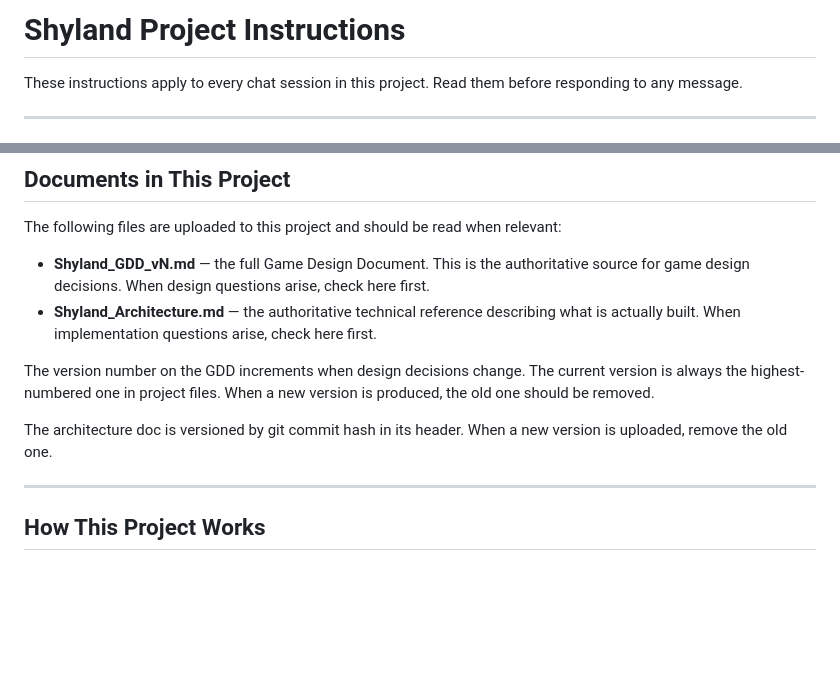
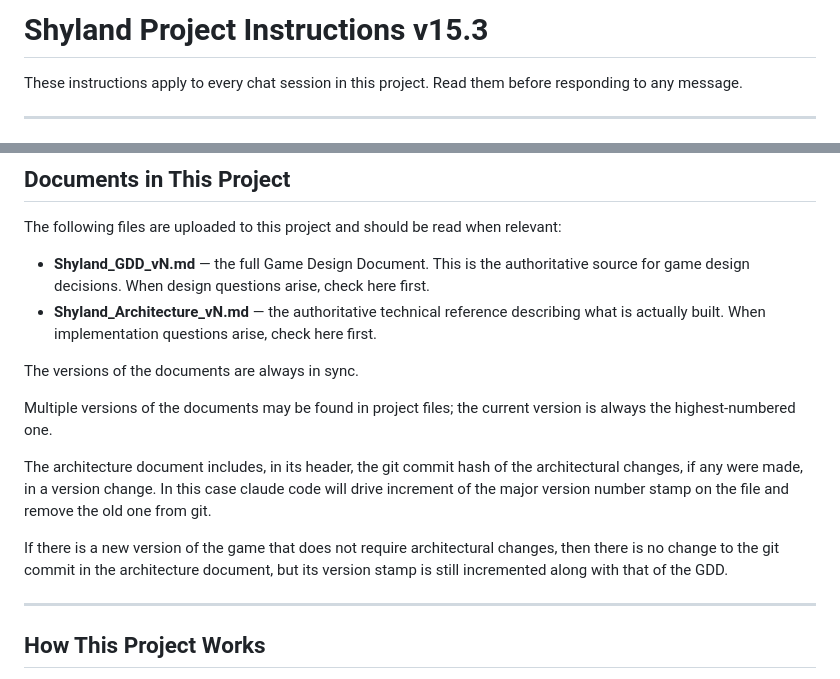
Before and after one commit to KnightOfNight/games-mvc, a Markdown page: docs/shyland/Shyland_Project_Instructions_v15-3.md, 2 parts joined by grey strips. Drawn GitHub-style; blank space fills up the shorter version.

Commit message:
updated project instructions

```diff
--- a/docs/shyland/Shyland_Project_Instructions_v15.md
+++ b/docs/shyland/Shyland_Project_Instructions_v15-3.md
@@ -1,4 +1,4 @@
-# Shyland Project Instructions
+# Shyland Project Instructions v15.3
 
 These instructions apply to every chat session in this project. Read them before responding to any message.
 
@@ -30,11 +30,22 @@ This is the source of truth for all code and architecture. When asked about impl
 The following files are uploaded to this project and should be read when relevant:
 
 - **Shyland_GDD_vN.md** — the full Game Design Document. This is the authoritative source for game design decisions. When design questions arise, check here first.
-- **Shyland_Architecture.md** — the authoritative technical reference describing what is actually built. When implementation questions arise, check here first.
+- **Shyland_Architecture_vN.md** — the authoritative technical reference describing what is actually built. When implementation questions arise, check here first.
 
-The version number on the GDD increments when design decisions change. The current version is always the highest-numbered one in project files. When a new version is produced, the old one should be removed.
+The versions of the documents are always in sync.
 
-The architecture doc is versioned by git commit hash in its header. When a new version is uploaded, remove the old one.
+Multiple versions of the documents may be found in project files; the current
+version is always the highest-numbered one.
+
+The architecture document includes, in its header, the git commit hash of the
+architectural changes, if any were made, in a version change. In this case
+claude code will drive increment of the major version number stamp on the file
+and remove the old one from git.
+
+If there is a new version of the game that does not require architectural
+changes, then there is no change to the git commit in the architecture
+document, but its version stamp is still incremented along with that of the
+GDD.
 
 ---
 
```
